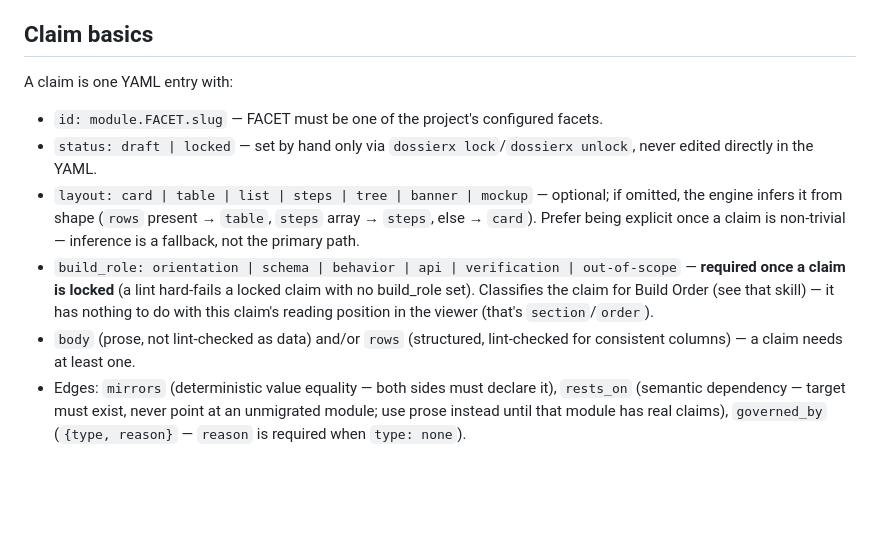
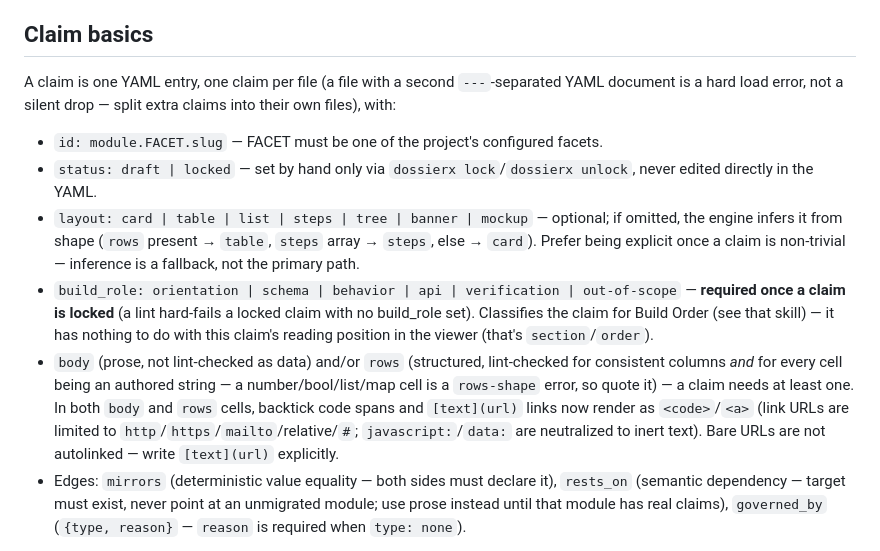
Before and after one commit to BarterX-Tech/dossierx, a Markdown page: skills/dossierx-claims/SKILL.md, the part around the change. GitHub-like rendering; blank space fills up the shorter version.

Commit message:
docs(skills): align claims & code-links skills with v0.1.2 behavior
- claims: one-claim-per-file is enforced (multi-doc = hard error); rows
  cells must be authored strings (rows-shape); code spans and [text](url)
  links now render in bodies AND table cells (scheme-allowlisted).
- code-links: dossierx flag is refused on structured layouts (table/steps/
  mockup); use unlock -> edit -> relock for those.

Co-Authored-By: Claude Opus 4.8 <noreply@anthropic.com>

```diff
--- a/skills/dossierx-claims/SKILL.md
+++ b/skills/dossierx-claims/SKILL.md
@@ -40,7 +40,9 @@ The other two build on top of it once a module is fully locked:
 
 ## Claim basics
 
-A claim is one YAML entry with:
+A claim is one YAML entry, one claim per file (a file with a second `---`-separated YAML
+document is a hard load error, not a silent drop — split extra claims into their own files),
+with:
 
 - `id: module.FACET.slug` — FACET must be one of the project's configured facets.
 - `status: draft | locked` — set by hand only via `dossierx lock`/`dossierx unlock`, never edited
@@ -54,7 +56,11 @@ A claim is one YAML entry with:
   set). Classifies the claim for Build Order (see that skill) — it has nothing to do with
   this claim's reading position in the viewer (that's `section`/`order`).
 - `body` (prose, not lint-checked as data) and/or `rows` (structured, lint-checked for
-  consistent columns) — a claim needs at least one.
+  consistent columns *and* for every cell being an authored string — a number/bool/list/map
+  cell is a `rows-shape` error, so quote it) — a claim needs at least one. In both `body`
+  and `rows` cells, backtick code spans and `[text](url)` links now render as `<code>`/`<a>`
+  (link URLs are limited to `http`/`https`/`mailto`/relative/`#`; `javascript:`/`data:` are
+  neutralized to inert text). Bare URLs are not autolinked — write `[text](url)` explicitly.
 - Edges: `mirrors` (deterministic value equality — both sides must declare it), `rests_on`
   (semantic dependency — target must exist, never point at an unmigrated module; use prose
   instead until that module has real claims), `governed_by` (`{type, reason}` — `reason` is
```
Also changed, not shown: skills/dossierx-code-links/SKILL.md (+7 -0 lines).
